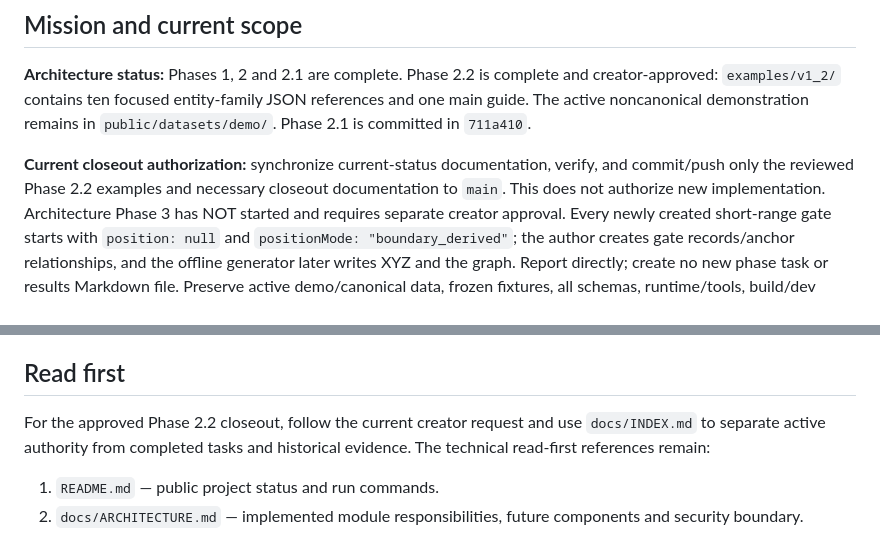
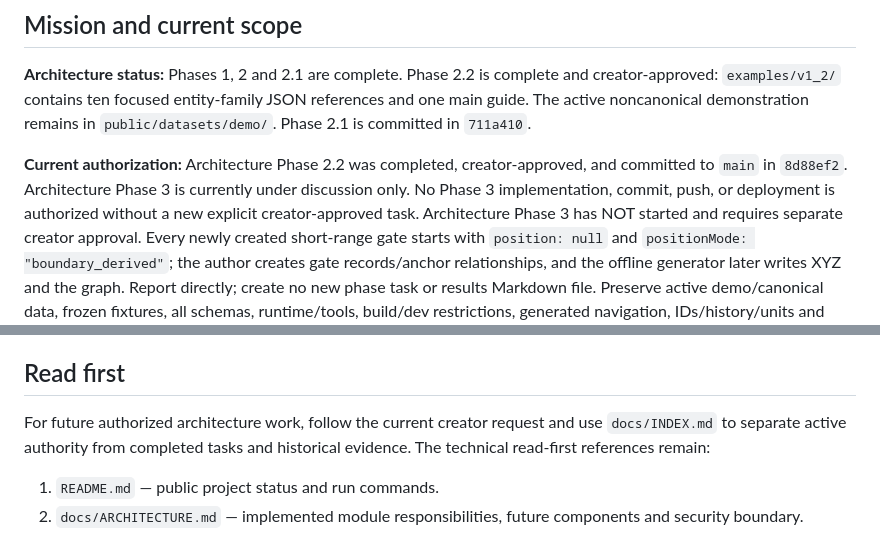
Before and after one commit to VukMar/Velara_Atlas, a Markdown page: AGENTS.md, 2 parts joined by grey strips. Drawn GitHub-style.

```diff
--- a/AGENTS.md
+++ b/AGENTS.md
@@ -9,9 +9,11 @@ and creator-approved: `examples/v1_2/` contains ten focused entity-family JSON
 references and one main guide. The active noncanonical demonstration remains in
 `public/datasets/demo/`. Phase 2.1 is committed in `711a410`.
 
-**Current closeout authorization:** synchronize current-status documentation,
-verify, and commit/push only the reviewed Phase 2.2 examples and necessary
-closeout documentation to `main`. This does not authorize new implementation.
+**Current authorization:** Architecture Phase 2.2 was completed,
+creator-approved, and committed to `main` in `8d88ef2`.
+Architecture Phase 3 is currently under discussion only.
+No Phase 3 implementation, commit, push, or deployment is
+authorized without a new explicit creator-approved task.
 Architecture Phase 3 has NOT started and requires separate creator approval.
 Every newly created short-range gate starts with `position: null` and
 `positionMode: "boundary_derived"`; the author creates gate records/anchor
@@ -30,7 +32,7 @@ Build a maintainable historical, interactive atlas for the fictional MCR / The N
 
 ## Read first
 
-For the approved Phase 2.2 closeout, follow the current creator request and use `docs/INDEX.md` to
+For future authorized architecture work, follow the current creator request and use `docs/INDEX.md` to
 separate active authority from completed tasks and historical evidence. The
 technical read-first references remain:
 
```
Also changed, not shown: docs/ATLAS_ARCHITECTURE_OPTIMIZATION_ROADMAP.md (+5 -4 lines), docs/DEVELOPMENT_ROADMAP.md (+3 -3 lines).
